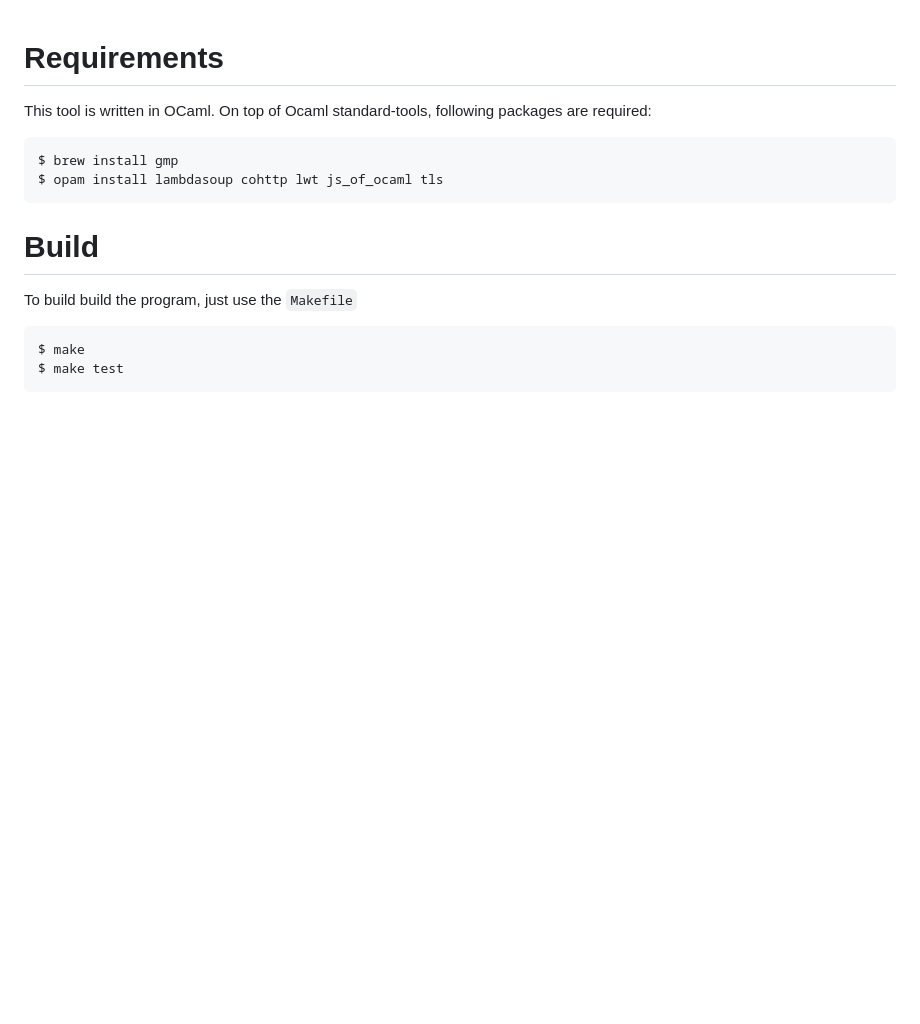
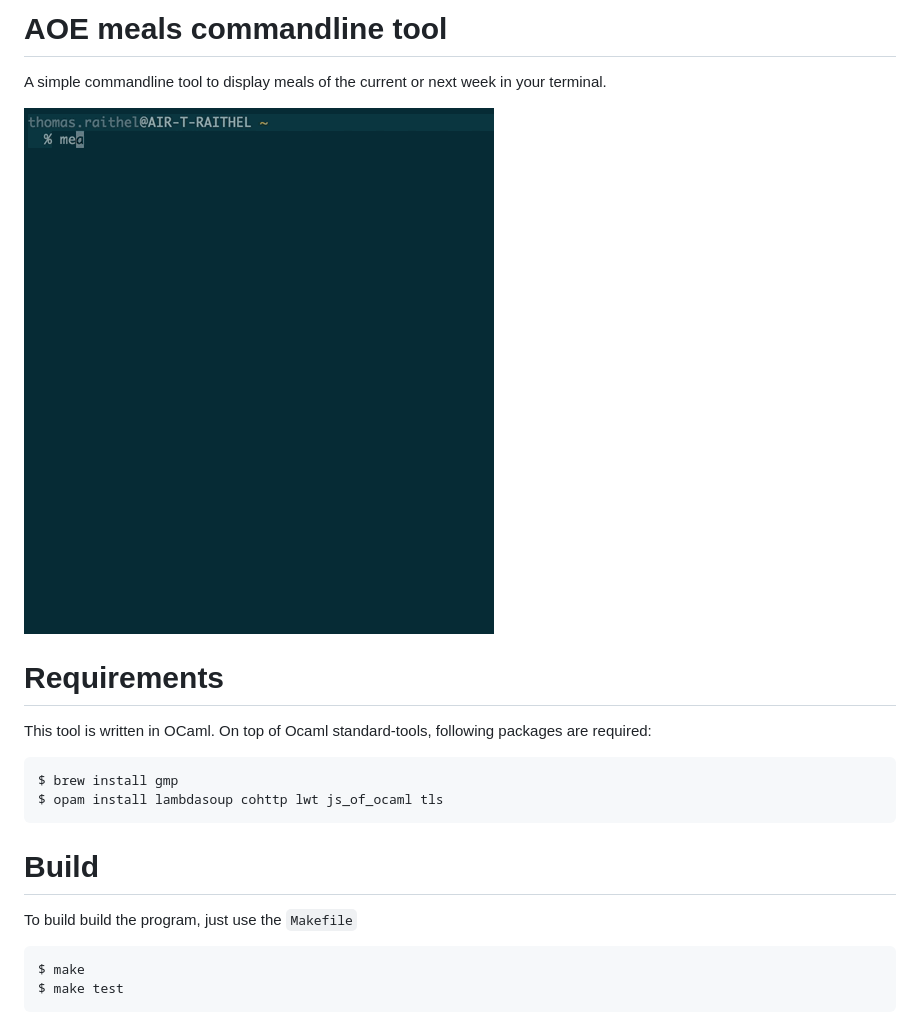
Before and after one commit to tomraithel/ocaml-meals, a Markdown page: README.md, the part around the change. GitHub-like rendering; pictures changed too: screencast.gif (added); blank space fills up the shorter version.

Commit message:
Add screencast

```diff
--- a/README.md
+++ b/README.md
@@ -1,3 +1,9 @@
+# AOE meals commandline tool
+
+A simple commandline tool to display meals of the current or next week in your terminal.
+
+![Screencast](screencast.gif)
+
 # Requirements
 
 This tool is written in OCaml. On top of Ocaml standard-tools, following packages
```
